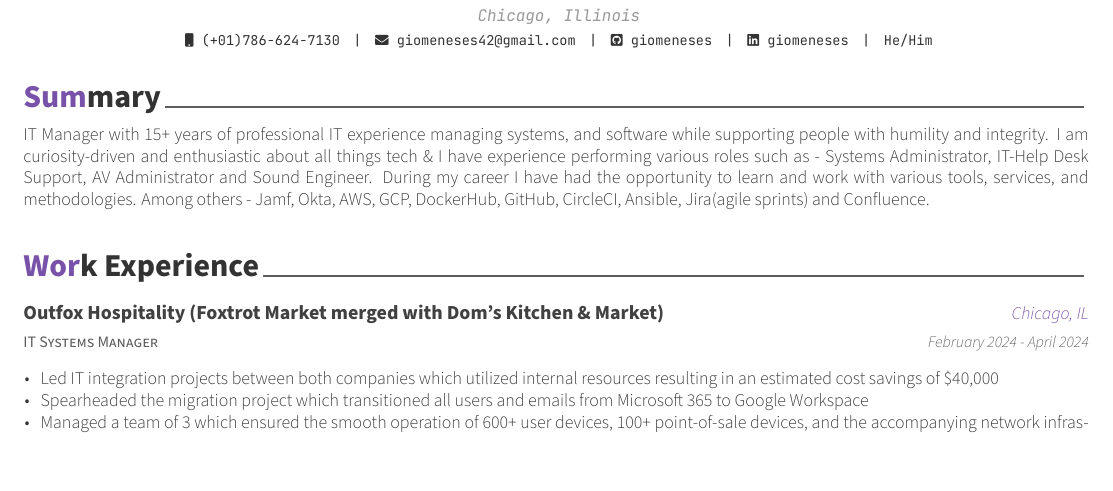
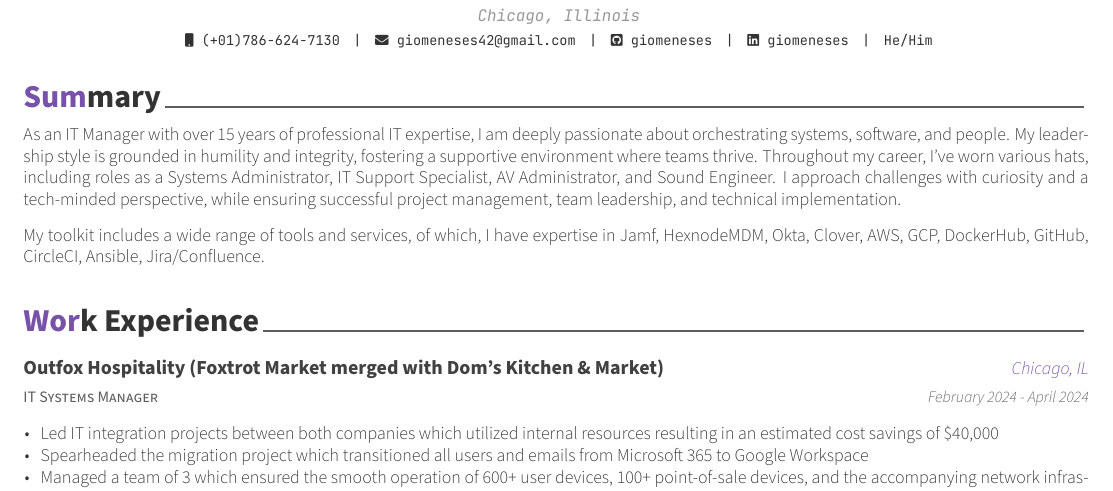
Before and after one commit to giomeneses/resume, a LaTeX CV (GioMeneses.tex, which reads sections/summary.tex): part of page 1 of 2, cut so that both start at the same text. Compiled offline with XeLaTeX.

Commit message:
Summary rewording

```diff
--- a/sections/summary.tex
+++ b/sections/summary.tex
@@ -10,5 +10,7 @@
 \begin{cvparagraph}
 
 	%---------------------------------------------------------
-	IT Manager with 15+ years of professional IT experience managing systems, and software while supporting people with humility and integrity. I am curiosity-driven and enthusiastic about all things tech \& I have experience performing various roles such as - Systems Administrator, IT-Help Desk Support, AV Administrator and Sound Engineer. During my career I have had the opportunity to learn and work with various tools, services, and methodologies. Among others - Jamf, Okta, AWS, GCP, DockerHub, GitHub, CircleCI, Ansible, Jira(agile sprints) and Confluence.
+  As an IT Manager with over 15 years of professional IT expertise, I am deeply passionate about orchestrating systems, software, and people. My leadership style is grounded in humility and integrity, fostering a supportive environment where teams thrive. Throughout my career, I’ve worn various hats, including roles as a Systems Administrator, IT Support Specialist, AV Administrator, and Sound Engineer. I approach challenges with curiosity and a tech-minded perspective, while ensuring successful project management, team leadership, and technical implementation.
+
+My toolkit includes a wide range of tools and services, of which, I have expertise in Jamf, HexnodeMDM, Okta, Clover, AWS, GCP, DockerHub, GitHub, CircleCI, Ansible, Jira/Confluence.
 \end{cvparagraph}
```
Also changed, not shown: GioMeneses.pdf.
